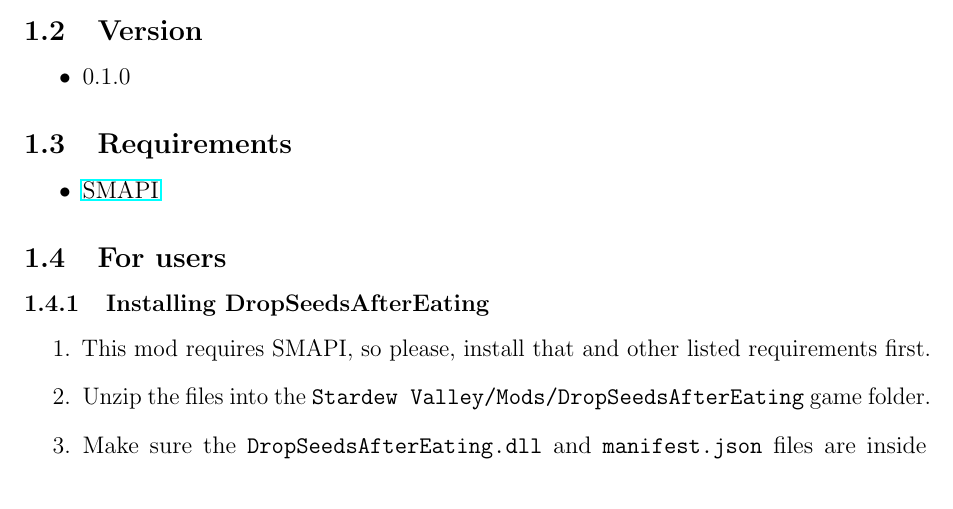
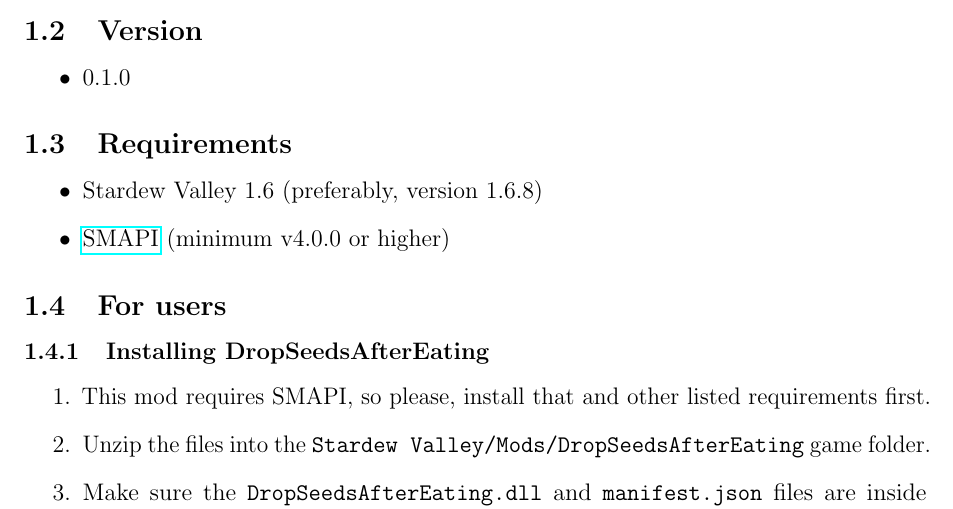
Before and after one commit to cloudyluna/StardewValleyMods, a LaTeX document (DropSeedsAfterEating/docs/README.tex, which reads docs/base.tex): part of page 1 of 2, cut so that both start at the same text. Compiled offline with pdfLaTeX.

Commit message:
Fix missing gen docs

```diff
--- a/DropSeedsAfterEating/docs/README.tex
+++ b/DropSeedsAfterEating/docs/README.tex
@@ -23,10 +23,7 @@
 	\item A small chance to drop seeds after eating fruits, vegetables or flowers.
 }
 
-\subsection{Requirements}
-\begin{itemize}
-	\item \href{https://www.nexusmods.com/stardewvalley/mods/2400}{SMAPI}
-\end{itemize}
+\subProjectHardDependencies{}
 
 \subprojectInstallInstructions{\subProjectNormalizedName}
 \subprojectBuildInstructions{\subProjectNormalizedName}
--- a/docs/base.tex
+++ b/docs/base.tex
@@ -33,14 +33,20 @@
 	\subProjectVersion{#1}
 }
 
-\newcommand{\subProjectDependencies}[1]{
+\newcommand{\subProjectHardDependencies}[1]{
 	\subsection{Requirements}
 	\begin{itemize}
 		\item Stardew Valley 1.6 (preferably, version 1.6.8)
 		\item \href{https://www.nexusmods.com/stardewvalley/mods/2400}{SMAPI} (minimum v4.0.0 or higher)
-		\item \href{https://www.nexusmods.com/stardewvalley/mods/5098}{Generic Mod Config Menu} - \textit{Optional} but \emph{highly recommended}.
 		      #1
 	\end{itemize}
+}
+
+\newcommand{\subProjectDependencies}[1]{
+	\subProjectHardDependencies{
+		\item \href{https://www.nexusmods.com/stardewvalley/mods/5098}{Generic Mod Config Menu} - \textit{Optional} but \emph{highly recommended}.
+		#1
+	}
 }
 
 % 1: Project name.
```
Also changed, not shown: MaintainGlowRingsIndoorsRadius/docs/README.tex (+1 -4 lines), DropSeedsAfterEating/README.md, MaintainGlowRingsIndoorsRadius/README.md.
